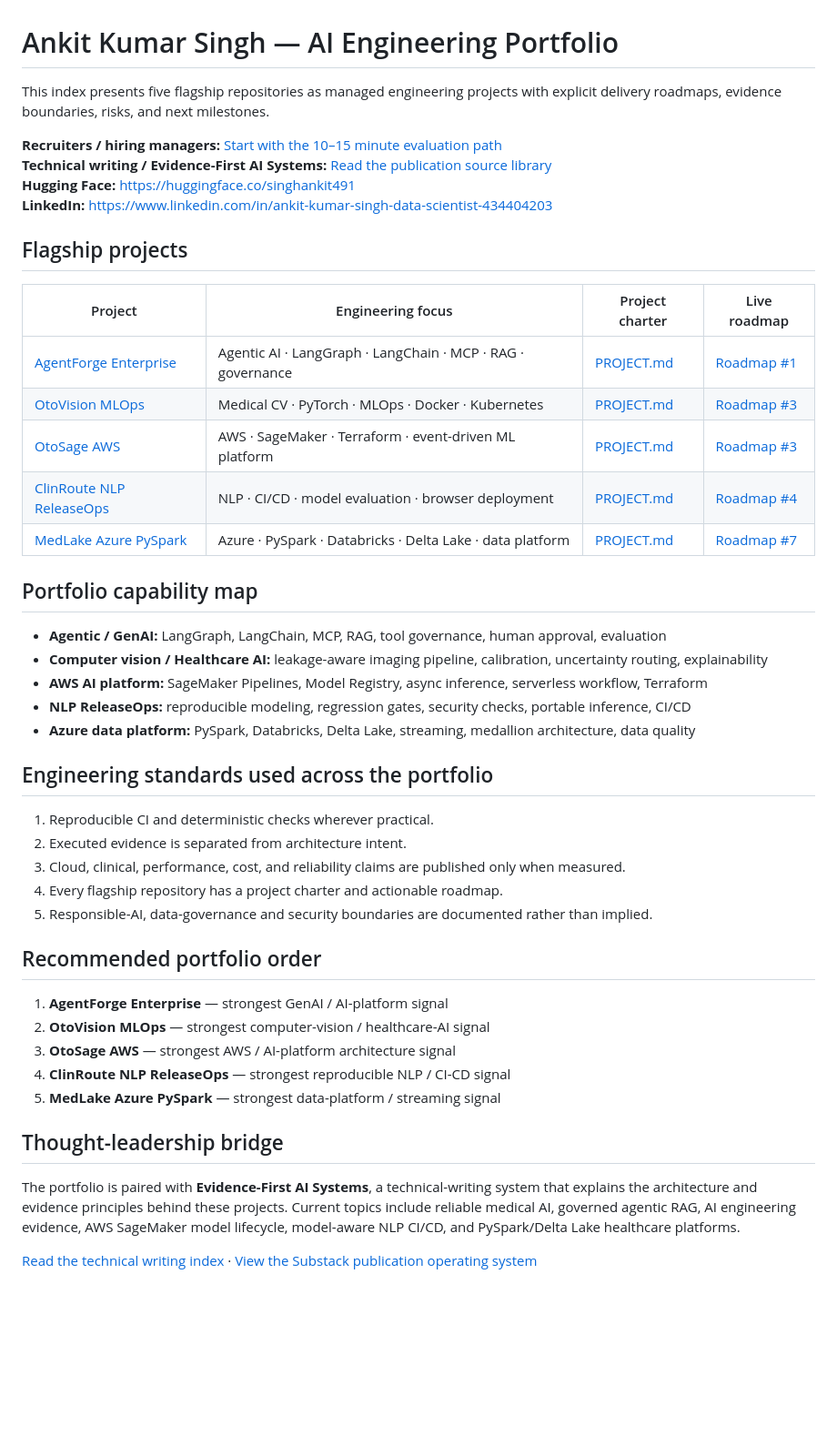
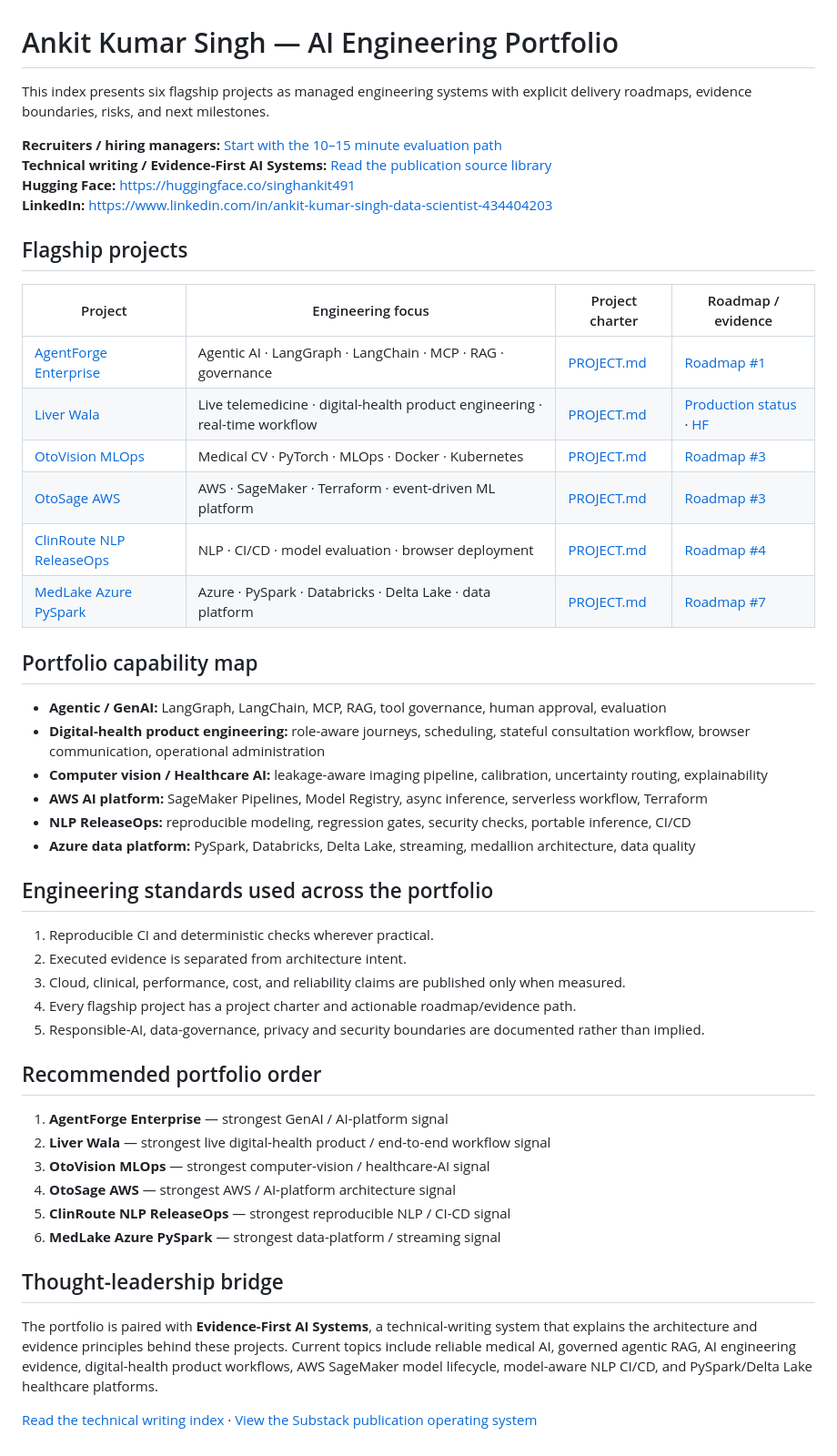
Before and after one commit to singhankitsrf/AgentForge-Enterprise-Agentic-RAG, a Markdown page: PORTFOLIO_PROJECTS.md, the part around the change. Shown at 91% size. Rendered like a GitHub page; blank space fills up the shorter version.

Commit message:
Add Liver Wala as sixth flagship portfolio project

```diff
--- a/PORTFOLIO_PROJECTS.md
+++ b/PORTFOLIO_PROJECTS.md
@@ -1,6 +1,6 @@
 # Ankit Kumar Singh — AI Engineering Portfolio
 
-This index presents five flagship repositories as managed engineering projects with explicit delivery roadmaps, evidence boundaries, risks, and next milestones.
+This index presents six flagship projects as managed engineering systems with explicit delivery roadmaps, evidence boundaries, risks, and next milestones.
 
 **Recruiters / hiring managers:** [Start with the 10–15 minute evaluation path](https://github.com/singhankitsrf/singhankitsrf/blob/main/RECRUITER_START_HERE.md)
 **Technical writing / Evidence-First AI Systems:** [Read the publication source library](https://github.com/singhankitsrf/singhankitsrf/tree/main/writing)
@@ -9,9 +9,10 @@ This index presents five flagship repositories as managed engineering projects w
 
 ## Flagship projects
 
-| Project | Engineering focus | Project charter | Live roadmap |
+| Project | Engineering focus | Project charter | Roadmap / evidence |
 |---|---|---|---|
 | [AgentForge Enterprise](https://github.com/singhankitsrf/AgentForge-Enterprise-Agentic-RAG) | Agentic AI · LangGraph · LangChain · MCP · RAG · governance | [PROJECT.md](https://github.com/singhankitsrf/AgentForge-Enterprise-Agentic-RAG/blob/main/PROJECT.md) | [Roadmap #1](https://github.com/singhankitsrf/AgentForge-Enterprise-Agentic-RAG/issues/1) |
+| [Liver Wala](https://github.com/singhankitsrf/singhankitsrf/tree/main/projects/telemedicine-platform) | Live telemedicine · digital-health product engineering · real-time workflow | [PROJECT.md](https://github.com/singhankitsrf/singhankitsrf/blob/main/projects/telemedicine-platform/PROJECT.md) | [Production status](https://github.com/singhankitsrf/singhankitsrf/blob/main/projects/telemedicine-platform/PRODUCTION_STATUS.md) · [HF](https://huggingface.co/spaces/singhankit491/lw-telemedicine-product) |
 | [OtoVision MLOps](https://github.com/singhankitsrf/Otovision-MLOps) | Medical CV · PyTorch · MLOps · Docker · Kubernetes | [PROJECT.md](https://github.com/singhankitsrf/Otovision-MLOps/blob/main/PROJECT.md) | [Roadmap #3](https://github.com/singhankitsrf/Otovision-MLOps/issues/3) |
 | [OtoSage AWS](https://github.com/singhankitsrf/OtoSage_AWS_GitHub) | AWS · SageMaker · Terraform · event-driven ML platform | [PROJECT.md](https://github.com/singhankitsrf/OtoSage_AWS_GitHub/blob/main/PROJECT.md) | [Roadmap #3](https://github.com/singhankitsrf/OtoSage_AWS_GitHub/issues/3) |
 | [ClinRoute NLP ReleaseOps](https://github.com/singhankitsrf/ClinRoute-NLP-ReleaseOps) | NLP · CI/CD · model evaluation · browser deployment | [PROJECT.md](https://github.com/singhankitsrf/ClinRoute-NLP-ReleaseOps/blob/main/PROJECT.md) | [Roadmap #4](https://github.com/singhankitsrf/ClinRoute-NLP-ReleaseOps/issues/4) |
@@ -20,6 +21,7 @@ This index presents five flagship repositories as managed engineering projects w
 ## Portfolio capability map
 
 - **Agentic / GenAI:** LangGraph, LangChain, MCP, RAG, tool governance, human approval, evaluation
+- **Digital-health product engineering:** role-aware journeys, scheduling, stateful consultation workflow, browser communication, operational administration
 - **Computer vision / Healthcare AI:** leakage-aware imaging pipeline, calibration, uncertainty routing, explainability
 - **AWS AI platform:** SageMaker Pipelines, Model Registry, async inference, serverless workflow, Terraform
 - **NLP ReleaseOps:** reproducible modeling, regression gates, security checks, portable inference, CI/CD
@@ -30,19 +32,20 @@ This index presents five flagship repositories as managed engineering projects w
 1. Reproducible CI and deterministic checks wherever practical.
 2. Executed evidence is separated from architecture intent.
 3. Cloud, clinical, performance, cost, and reliability claims are published only when measured.
-4. Every flagship repository has a project charter and actionable roadmap.
-5. Responsible-AI, data-governance and security boundaries are documented rather than implied.
+4. Every flagship project has a project charter and actionable roadmap/evidence path.
+5. Responsible-AI, data-governance, privacy and security boundaries are documented rather than implied.
 
 ## Recommended portfolio order
 
 1. **AgentForge Enterprise** — strongest GenAI / AI-platform signal
-2. **OtoVision MLOps** — strongest computer-vision / healthcare-AI signal
-3. **OtoSage AWS** — strongest AWS / AI-platform architecture signal
-4. **ClinRoute NLP ReleaseOps** — strongest reproducible NLP / CI-CD signal
-5. **MedLake Azure PySpark** — strongest data-platform / streaming signal
+2. **Liver Wala** — strongest live digital-health product / end-to-end workflow signal
+3. **OtoVision MLOps** — strongest computer-vision / healthcare-AI signal
+4. **OtoSage AWS** — strongest AWS / AI-platform architecture signal
+5. **ClinRoute NLP ReleaseOps** — strongest reproducible NLP / CI-CD signal
+6. **MedLake Azure PySpark** — strongest data-platform / streaming signal
 
 ## Thought-leadership bridge
 
-The portfolio is paired with **Evidence-First AI Systems**, a technical-writing system that explains the architecture and evidence principles behind these projects. Current topics include reliable medical AI, governed agentic RAG, AI engineering evidence, AWS SageMaker model lifecycle, model-aware NLP CI/CD, and PySpark/Delta Lake healthcare platforms.
+The portfolio is paired with **Evidence-First AI Systems**, a technical-writing system that explains the architecture and evidence principles behind these projects. Current topics include reliable medical AI, governed agentic RAG, AI engineering evidence, digital-health product workflows, AWS SageMaker model lifecycle, model-aware NLP CI/CD, and PySpark/Delta Lake healthcare platforms.
 
 [Read the technical writing index](https://github.com/singhankitsrf/singhankitsrf/blob/main/writing/README.md) · [View the Substack publication operating system](https://github.com/singhankitsrf/singhankitsrf/blob/main/substack/README.md)
```
